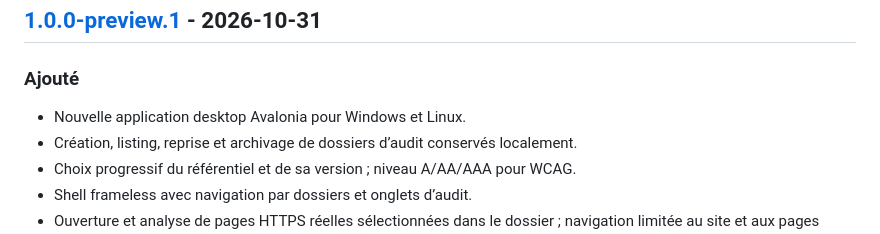
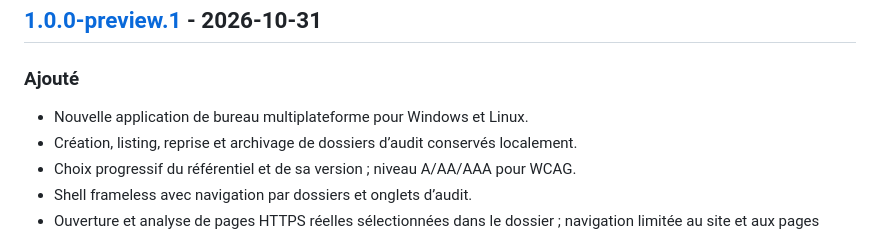
Before and after one commit to numera11y/rgaa-studio, a Markdown page: CHANGELOG.md, the part around the change. GitHub-like rendering.

```diff
--- a/CHANGELOG.md
+++ b/CHANGELOG.md
@@ -66,7 +66,7 @@ Cette section regroupe les changements déjà apportés au code mais qui ne sont
 
 ### Ajouté
 
-- Nouvelle application desktop Avalonia pour Windows et Linux.
+- Nouvelle application de bureau multiplateforme pour Windows et Linux.
 - Création, listing, reprise et archivage de dossiers d’audit conservés localement.
 - Choix progressif du référentiel et de sa version ; niveau A/AA/AAA pour WCAG.
 - Shell frameless avec navigation par dossiers et onglets d’audit.
```
Also changed, not shown: PRODUCT.md (+3 -3 lines), README.md (+5 -3 lines).
